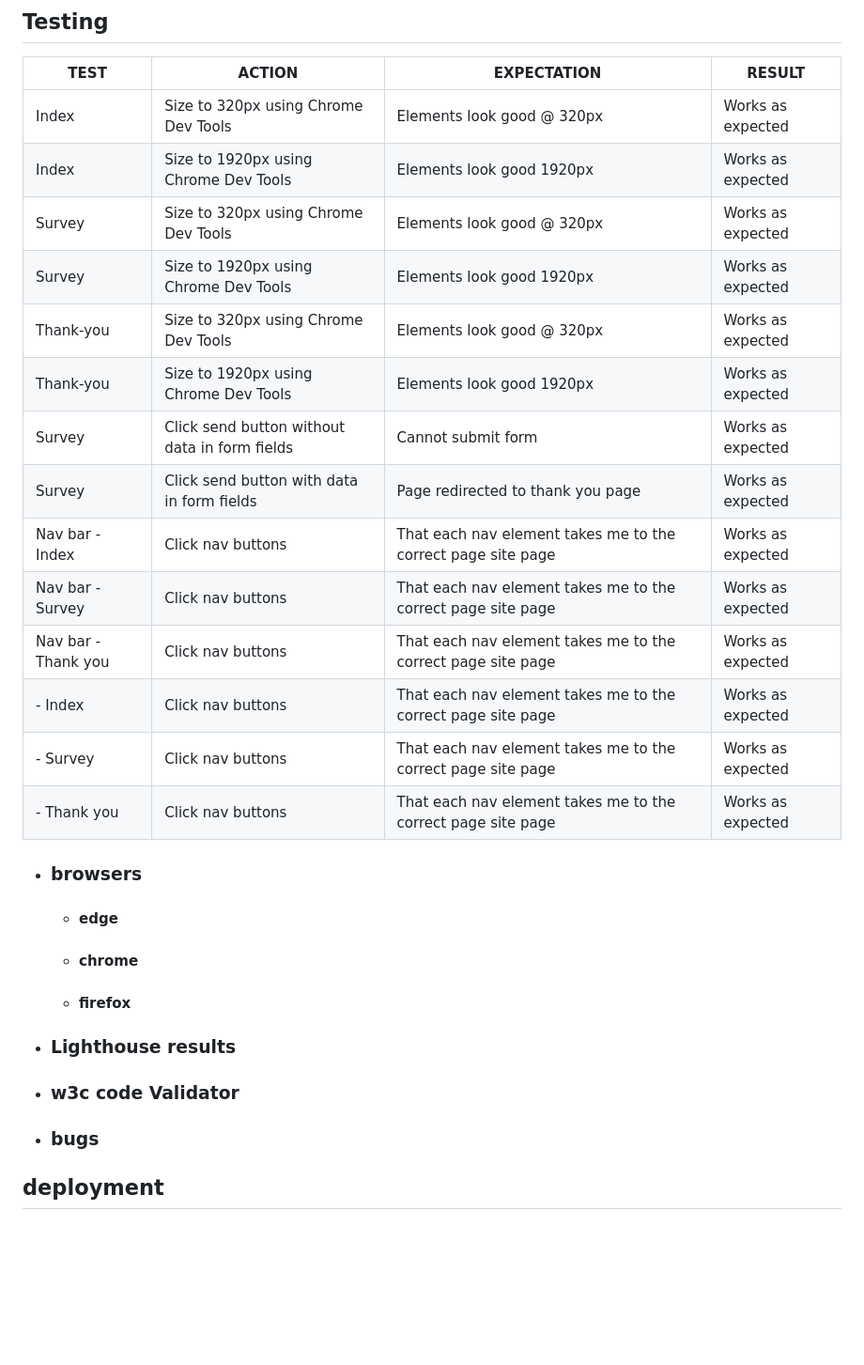
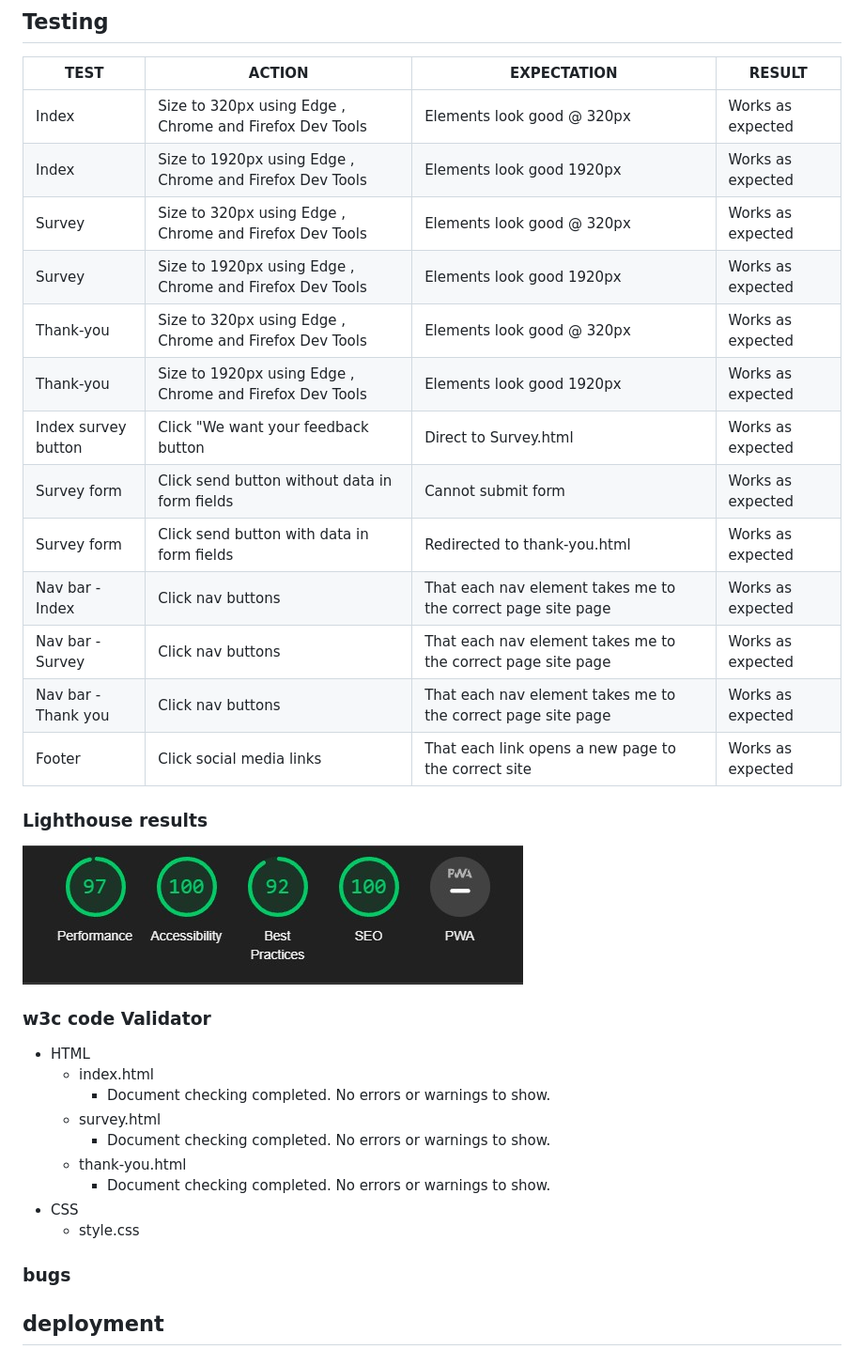
Before and after one commit to Code-Institute-Submissions/TerraBite147-the-pastry-palette, a Markdown page: README.md, the part around the change. Shown: that part at 94% size. GitHub-like rendering; pictures changed too: assets/images/Readme/lighthouse.jpg (added); blank space fills up the shorter version.

Commit message:
doc(readme): expand testing with lighthouse and w3c validation

```diff
--- a/README.md
+++ b/README.md
@@ -132,33 +132,36 @@ The below displays the layout of the header, Hero and Call to Action.
 
 **TEST** | **ACTION** | **EXPECTATION** | **RESULT**
 ----------|----------|----------|----------
-Index  	| Size to 320px using Chrome Dev Tools	| Elements look good @ 320px | Works as expected
-Index	| Size to 1920px using Chrome Dev Tools | Elements look good 1920px | Works as expected
-Survey  	| Size to 320px using Chrome Dev Tools	| Elements look good @ 320px | Works as expected
-Survey	| Size to 1920px using Chrome Dev Tools | Elements look good 1920px | Works as expected
-Thank-you  	| Size to 320px using Chrome Dev Tools	| Elements look good @ 320px | Works as expected
-Thank-you	| Size to 1920px using Chrome Dev Tools | Elements look good 1920px | Works as expected
-Survey | Click send button without data in form fields | Cannot submit form | Works as expected
-Survey | Click send button with data in form fields | Page redirected to thank you page | Works as expected
-Nav bar - Index | Click nav buttons | That each nav element takes me to the correct page site page | Works as expected
-Nav bar - Survey | Click nav buttons | That each nav element takes me to the correct page site page | Works as expected
-Nav bar - Thank you | Click nav buttons | That each nav element takes me to the correct page site page | Works as expected
- - Index | Click nav buttons | That each nav element takes me to the correct page site page | Works as expected
- - Survey | Click nav buttons | That each nav element takes me to the correct page site page | Works as expected
- - Thank you | Click nav buttons | That each nav element takes me to the correct page site page | Works as expected
+Index  	            | Size to 320px using Edge , Chrome and Firefox Dev Tools	| Elements look good @ 320px    | Works as expected
+Index	            | Size to 1920px using Edge , Chrome and Firefox Dev Tools  | Elements look good 1920px     | Works as expected
+Survey              | Size to 320px using Edge , Chrome and Firefox Dev Tools	| Elements look good @ 320px    | Works as expected
+Survey	            | Size to 1920px using Edge , Chrome and Firefox Dev Tools  | Elements look good 1920px     | Works as expected
+Thank-you  	        | Size to 320px using Edge , Chrome and Firefox Dev Tools	| Elements look good @ 320px    | Works as expected
+Thank-you	        | Size to 1920px using Edge , Chrome and Firefox Dev Tools  | Elements look good 1920px     | Works as expected
+Index survey button | Click "We want your feedback button                       | Direct to Survey.html         | Works as expected
+Survey form         | Click send button without data in form fields             | Cannot submit form            | Works as expected
+Survey form         | Click send button with data in form fields                | Redirected to thank-you.html  | Works as expected
+Nav bar - Index     | Click nav buttons| That each nav element takes me to the correct page site page           | Works as expected
+Nav bar - Survey    | Click nav buttons| That each nav element takes me to the correct page site page           | Works as expected
+Nav bar - Thank you | Click nav buttons| That each nav element takes me to the correct page site page           | Works as expected
+Footer              | Click social media links | That each link opens a new page to the correct site            | Works as expected
 
 
-- ### browsers
-    - #### edge
-    - #### chrome
-    - #### firefox
+### Lighthouse results
+![Lighthouse](assets/images/Readme/lighthouse.jpg)
 
+### w3c code Validator
+- HTML
+    - index.html
+        - Document checking completed. No errors or warnings to show.
+    - survey.html
+        - Document checking completed. No errors or warnings to show.
+    - thank-you.html
+        - Document checking completed. No errors or warnings to show.
+- CSS
+    - style.css
 
-- ### Lighthouse results
-
-- ### w3c code Validator
-
-- ### bugs
+### bugs
 
 ## deployment
 
```
Also changed, not shown: 1 other file.
